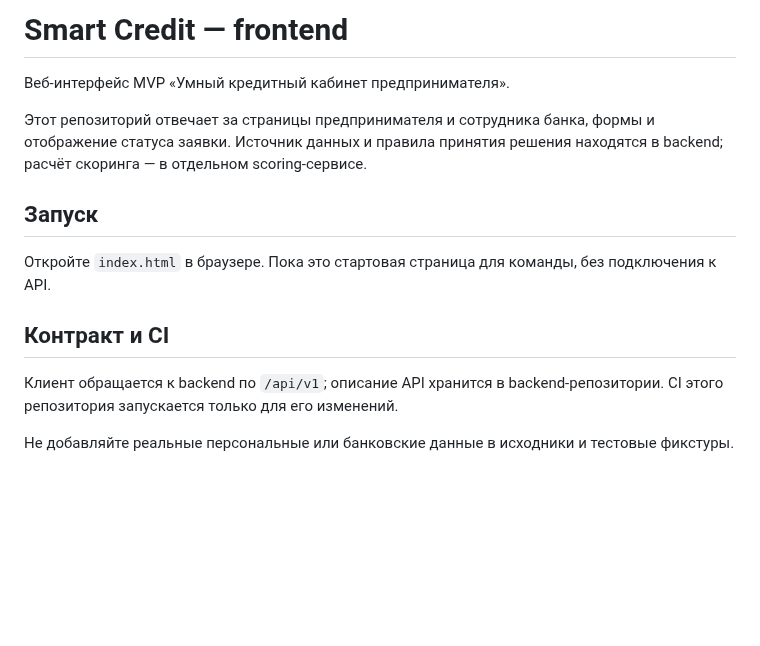
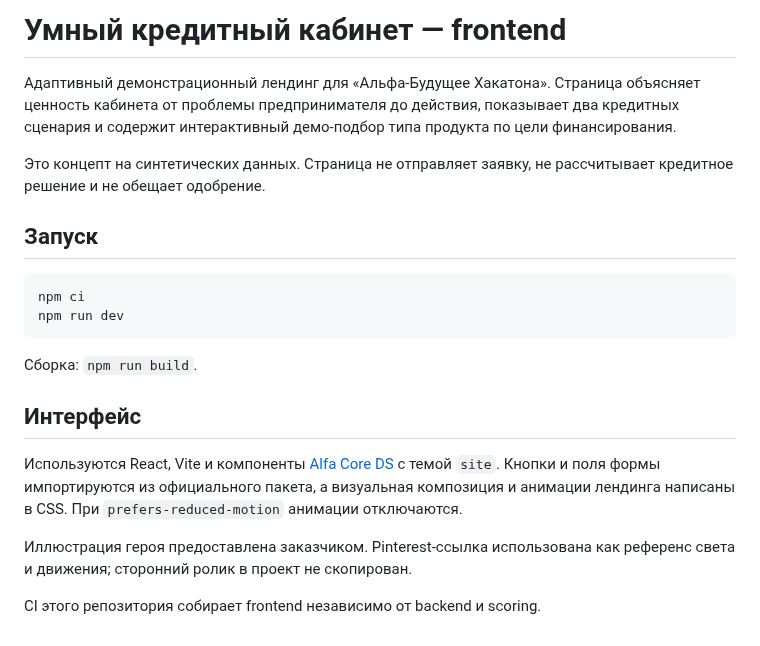
Before and after one commit to Tilekbeki/smart-credit-frontend, a Markdown page: README.md, the part around the change. Rendered like a GitHub page; blank space fills up the shorter version.

Commit message:
Build Smart Credit landing with Core DS

````diff
--- a/README.md
+++ b/README.md
@@ -1,15 +1,22 @@
-# Smart Credit — frontend
+# Умный кредитный кабинет — frontend
 
-Веб-интерфейс MVP «Умный кредитный кабинет предпринимателя».
+Адаптивный демонстрационный лендинг для «Альфа-Будущее Хакатона». Страница объясняет ценность кабинета от проблемы предпринимателя до действия, показывает два кредитных сценария и содержит интерактивный демо-подбор типа продукта по цели финансирования.
 
-Этот репозиторий отвечает за страницы предпринимателя и сотрудника банка, формы и отображение статуса заявки. Источник данных и правила принятия решения находятся в backend; расчёт скоринга — в отдельном scoring-сервисе.
+Это концепт на синтетических данных. Страница не отправляет заявку, не рассчитывает кредитное решение и не обещает одобрение.
 
 ## Запуск
 
-Откройте `index.html` в браузере. Пока это стартовая страница для команды, без подключения к API.
+```sh
+npm ci
+npm run dev
+```
 
-## Контракт и CI
+Сборка: `npm run build`.
 
-Клиент обращается к backend по `/api/v1`; описание API хранится в backend-репозитории. CI этого репозитория запускается только для его изменений.
+## Интерфейс
 
-Не добавляйте реальные персональные или банковские данные в исходники и тестовые фикстуры.
+Используются React, Vite и компоненты [Alfa Core DS](https://core-ds.github.io/core-components/master/?path=/docs/intro--docs) с темой `site`. Кнопки и поля формы импортируются из официального пакета, а визуальная композиция и анимации лендинга написаны в CSS. При `prefers-reduced-motion` анимации отключаются.
+
+Иллюстрация героя предоставлена заказчиком. Pinterest-ссылка использована как референс света и движения; сторонний ролик в проект не скопирован.
+
+CI этого репозитория собирает frontend независимо от backend и scoring.
````
Also changed, not shown: assets/alpha-cat-hero.png (added), 7 other files.
